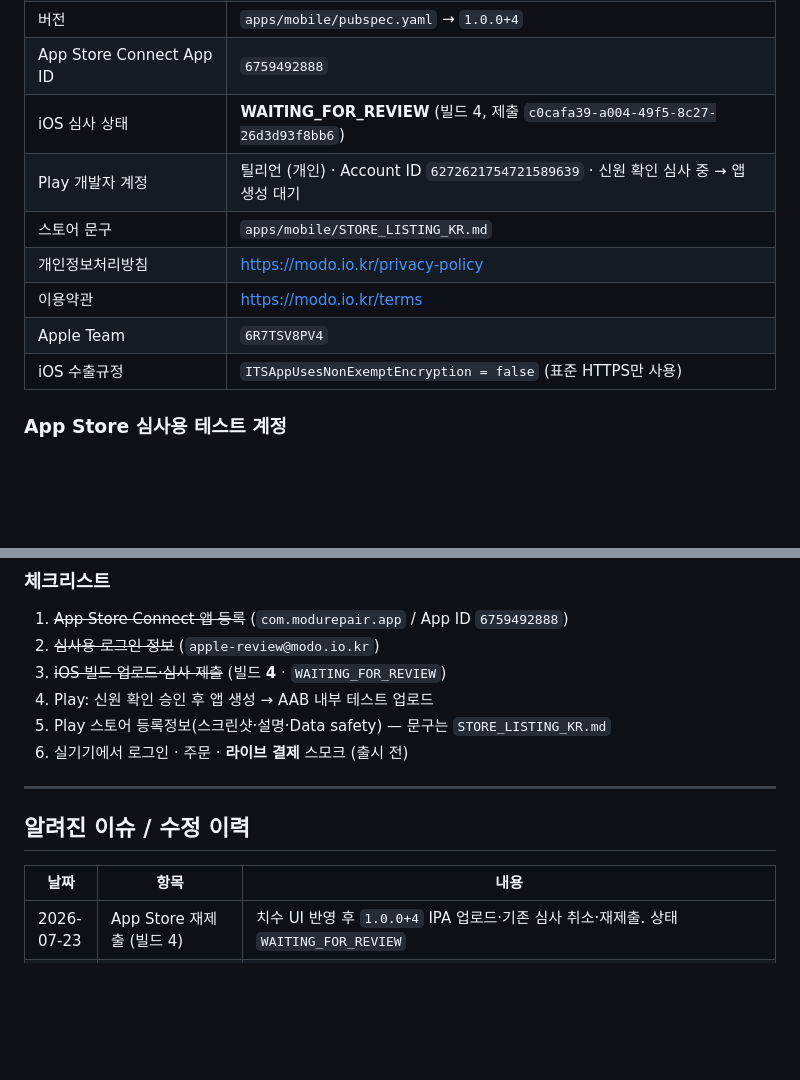
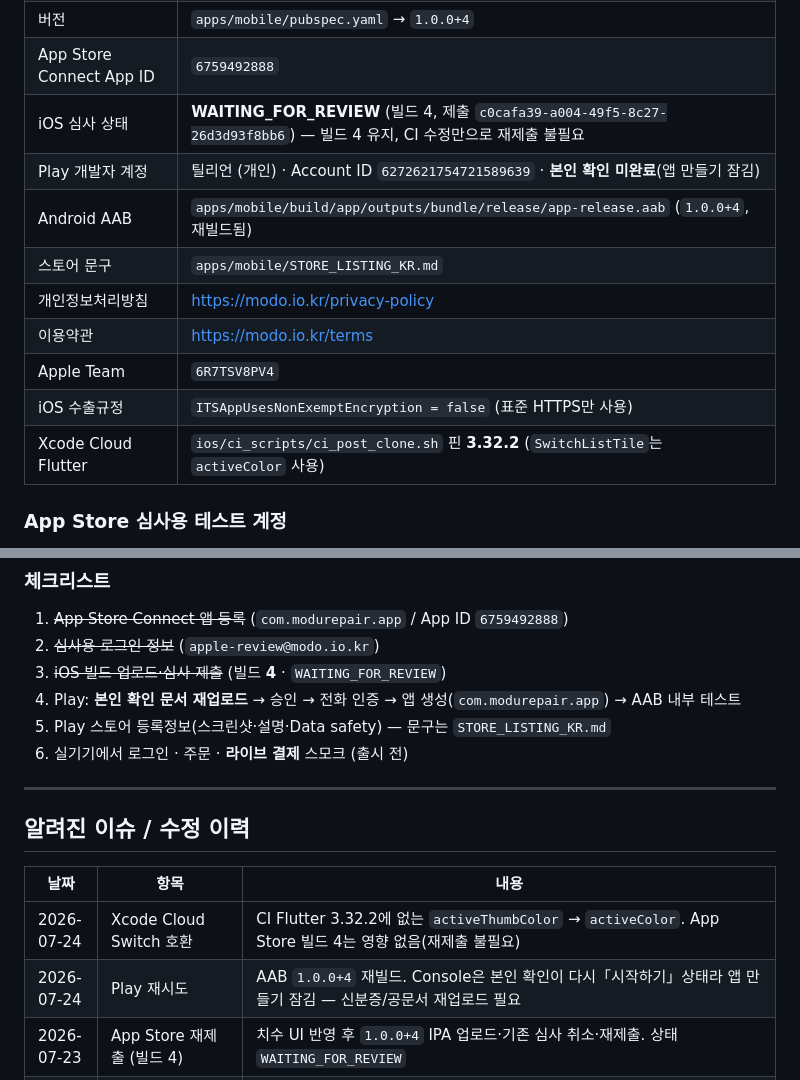
Before and after one commit to sprjihoon/modo, a Markdown page: README.md, 2 parts joined by grey strips. Drawn GitHub-style; blank space fills up the shorter version.

Commit message:
docs: Play 본인확인 대기·Xcode Cloud 호환·AAB 재빌드 상태 반영
Co-authored-by: Cursor <cursoragent@cursor.com>

```diff
--- a/README.md
+++ b/README.md
@@ -273,13 +273,15 @@ RPC: `grant_signup_reward` / 마이그레이션: `add_signup_reward.sql`
 | Bundle / Application ID | `com.modurepair.app` |
 | 버전 | `apps/mobile/pubspec.yaml` → `1.0.0+4` |
 | App Store Connect App ID | `6759492888` |
-| iOS 심사 상태 | **WAITING_FOR_REVIEW** (빌드 4, 제출 `c0cafa39-a004-49f5-8c27-26d3d93f8bb6`) |
-| Play 개발자 계정 | 틸리언 (개인) · Account ID `6272621754721589639` · 신원 확인 심사 중 → 앱 생성 대기 |
+| iOS 심사 상태 | **WAITING_FOR_REVIEW** (빌드 4, 제출 `c0cafa39-a004-49f5-8c27-26d3d93f8bb6`) — 빌드 4 유지, CI 수정만으로 재제출 불필요 |
+| Play 개발자 계정 | 틸리언 (개인) · Account ID `6272621754721589639` · **본인 확인 미완료**(앱 만들기 잠김) |
+| Android AAB | `apps/mobile/build/app/outputs/bundle/release/app-release.aab` (`1.0.0+4`, 재빌드됨) |
 | 스토어 문구 | `apps/mobile/STORE_LISTING_KR.md` |
 | 개인정보처리방침 | https://modo.io.kr/privacy-policy |
 | 이용약관 | https://modo.io.kr/terms |
 | Apple Team | `6R7TSV8PV4` |
 | iOS 수출규정 | `ITSAppUsesNonExemptEncryption = false` (표준 HTTPS만 사용) |
+| Xcode Cloud Flutter | `ios/ci_scripts/ci_post_clone.sh` 핀 **3.32.2** (`SwitchListTile`는 `activeColor` 사용) |
 
 ### App Store 심사용 테스트 계정
 
@@ -315,7 +317,7 @@ flutter build ipa --release --build-name=1.0.0 --build-number=4 \
 1. ~~App Store Connect 앱 등록~~ (`com.modurepair.app` / App ID `6759492888`)
 2. ~~심사용 로그인 정보~~ (`apple-review@modo.io.kr`)
 3. ~~iOS 빌드 업로드·심사 제출~~ (빌드 **4** · `WAITING_FOR_REVIEW`)
-4. Play: 신원 확인 승인 후 앱 생성 → AAB 내부 테스트 업로드
+4. Play: **본인 확인 문서 재업로드** → 승인 → 전화 인증 → 앱 생성(`com.modurepair.app`) → AAB 내부 테스트
 5. Play 스토어 등록정보(스크린샷·설명·Data safety) — 문구는 `STORE_LISTING_KR.md`
 6. 실기기에서 로그인 · 주문 · **라이브 결제** 스모크 (출시 전)
 
@@ -325,6 +327,8 @@ flutter build ipa --release --build-name=1.0.0 --build-number=4 \
 
 | 날짜 | 항목 | 내용 |
 |---|---|---|
+| 2026-07-24 | Xcode Cloud Switch 호환 | CI Flutter 3.32.2에 없는 `activeThumbColor` → `activeColor`. App Store 빌드 4는 영향 없음(재제출 불필요) |
+| 2026-07-24 | Play 재시도 | AAB `1.0.0+4` 재빌드. Console은 본인 확인이 다시「시작하기」상태라 앱 만들기 잠김 — 신분증/공문서 재업로드 필요 |
 | 2026-07-23 | App Store 재제출 (빌드 4) | 치수 UI 반영 후 `1.0.0+4` IPA 업로드·기존 심사 취소·재제출. 상태 `WAITING_FOR_REVIEW` |
 | 2026-07-23 | 치수 재는 방법 UX | 웹·Flutter 모두 확인/이전 버튼을 가이드 **위**로 이동. Flutter에 `MeasureGuideAccordion`(웹 가이드 WebView) 추가. `/guide/measure?embed=1` |
 | 2026-07-23 | Play Console 계정 | 개인 계정「틸리언」생성·$25 결제. 신원 문서 심사 중(기기 확인 완료). 승인 후 앱 생성·AAB 업로드 |
```
